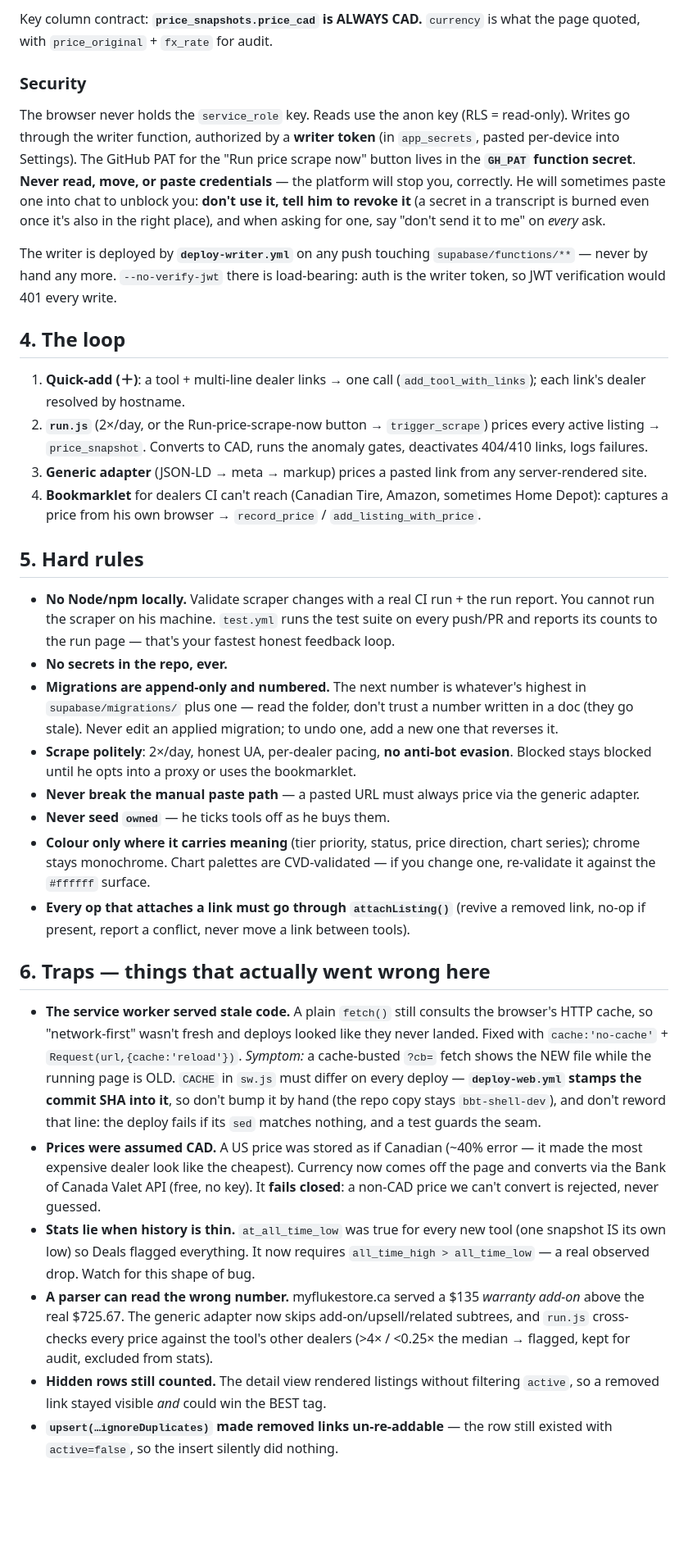
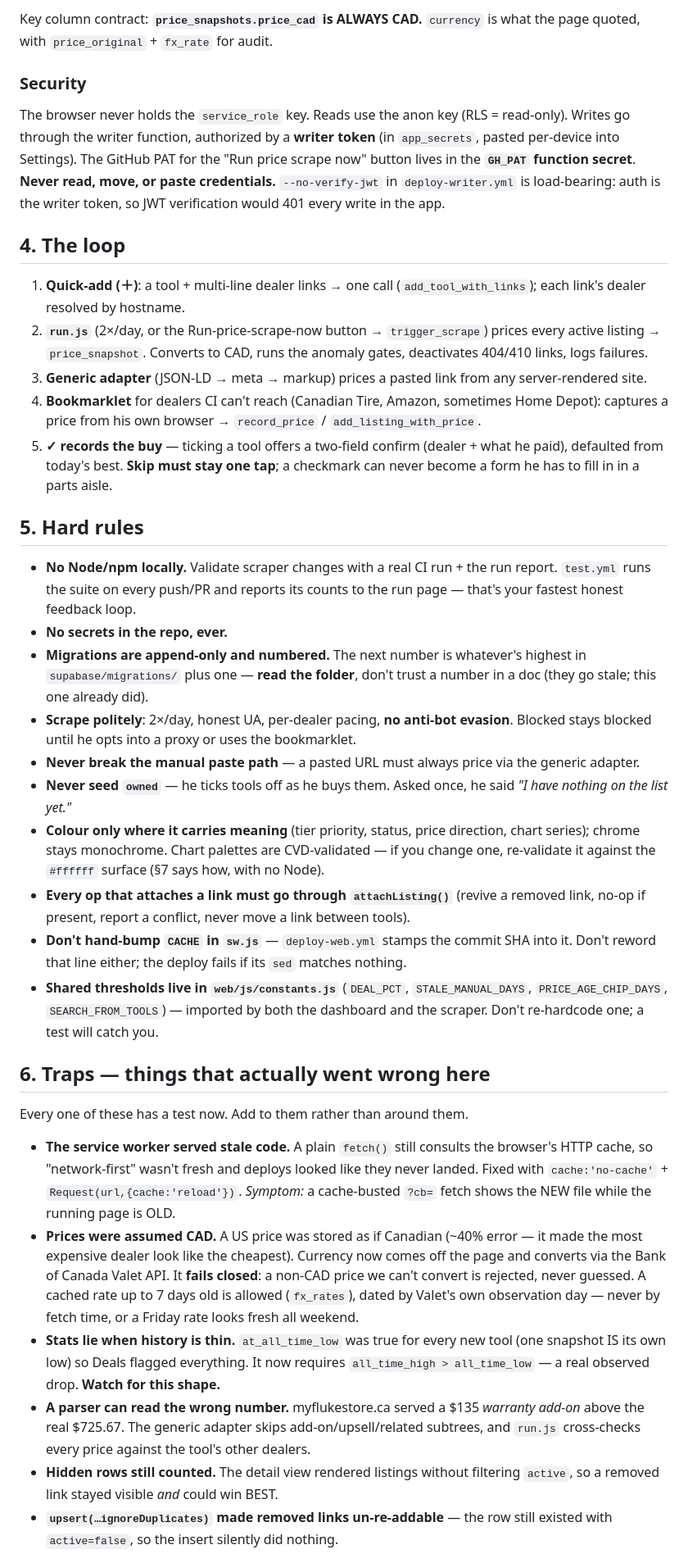
Before and after one commit to keithdesjardins340-boop/blackbird-tool-tracker, a Markdown page: FABLE.md, the part around one of its changes. Shown at 82% size. GitHub-like rendering; blank space fills up the shorter version.

```diff
--- a/FABLE.md
+++ b/FABLE.md
@@ -66,80 +82,79 @@ Views (all `security_invoker=true` — **restate that when replacing one**):
 
-Key column contract: **`price_snapshots.price_cad` is ALWAYS CAD.** `currency` is
-what the page quoted, with `price_original` + `fx_rate` for audit.
+Key column contract: **`price_snapshots.price_cad` is ALWAYS CAD.** `currency` is what
+the page quoted, with `price_original` + `fx_rate` for audit.
 
 ### Security
 The browser never holds the `service_role` key. Reads use the anon key (RLS =
-read-only). Writes go through the writer function, authorized by a **writer token**
-(in `app_secrets`, pasted per-device into Settings). The GitHub PAT for the
-"Run price scrape now" button lives in the **`GH_PAT` function secret**.
-**Never read, move, or paste credentials** — the platform will stop you, correctly.
-He will sometimes paste one into chat to unblock you: **don't use it, tell him to
-revoke it** (a secret in a transcript is burned even once it's also in the right
-place), and when asking for one, say "don't send it to me" on *every* ask.
-
-The writer is deployed by **`deploy-writer.yml`** on any push touching
-`supabase/functions/**` — never by hand any more. `--no-verify-jwt` there is
-load-bearing: auth is the writer token, so JWT verification would 401 every write.
+read-only). Writes go through the writer function, authorized by a **writer token** (in
+`app_secrets`, pasted per-device into Settings). The GitHub PAT for the "Run price
+scrape now" button lives in the **`GH_PAT` function secret**. **Never read, move, or
+paste credentials.** `--no-verify-jwt` in `deploy-writer.yml` is load-bearing: auth is
+the writer token, so JWT verification would 401 every write in the app.
 
 ## 4. The loop
 
 1. **Quick-add (＋)**: a tool + multi-line dealer links → one call
    (`add_tool_with_links`); each link's dealer resolved by hostname.
-2. **`run.js`** (2×/day, or the Run-price-scrape-now button → `trigger_scrape`)
-   prices every active listing → `price_snapshot`. Converts to CAD, runs the
-   anomaly gates, deactivates 404/410 links, logs failures.
+2. **`run.js`** (2×/day, or the Run-price-scrape-now button → `trigger_scrape`) prices
+   every active listing → `price_snapshot`. Converts to CAD, runs the anomaly gates,
+   deactivates 404/410 links, logs failures.
 3. **Generic adapter** (JSON-LD → meta → markup) prices a pasted link from any
    server-rendered site.
-4. **Bookmarklet** for dealers CI can't reach (Canadian Tire, Amazon, sometimes
-   Home Depot): captures a price from his own browser → `record_price` /
+4. **Bookmarklet** for dealers CI can't reach (Canadian Tire, Amazon, sometimes Home
+   Depot): captures a price from his own browser → `record_price` /
    `add_listing_with_price`.
+5. **✓ records the buy** — ticking a tool offers a two-field confirm (dealer + what he
+   paid), defaulted from today's best. **Skip must stay one tap**; a checkmark can
+   never become a form he has to fill in in a parts aisle.
 
 ## 5. Hard rules
 
 - **No Node/npm locally.** Validate scraper changes with a real CI run + the run
-  report. You cannot run the scraper on his machine. `test.yml` runs the test
-  suite on every push/PR and reports its counts to the run page — that's your
-  fastest honest feedback loop.
+  report. `test.yml` runs the suite on every push/PR and reports its counts to the run
+  page — that's your fastest honest feedback loop.
 - **No secrets in the repo, ever.**
-- **Migrations are append-only and numbered.** The next number is whatever's highest
-  in `supabase/migrations/` plus one — read the folder, don't trust a number written
-  in a doc (they go stale). Never edit an applied migration; to undo one, add a new
-  one that reverses it.
+- **Migrations are append-only and numbered.** The next number is whatever's highest in
+  `supabase/migrations/` plus one — **read the folder**, don't trust a number in a doc
+  (they go stale; this one already did).
 - **Scrape politely**: 2×/day, honest UA, per-dealer pacing, **no anti-bot evasion**.
   Blocked stays blocked until he opts into a proxy or uses the bookmarklet.
 - **Never break the manual paste path** — a pasted URL must always price via the
   generic adapter.
-- **Never seed `owned`** — he ticks tools off as he buys them.
+- **Never seed `owned`** — he ticks tools off as he buys them. Asked once, he said *"I
+  have nothing on the list yet."*
 - **Colour only where it carries meaning** (tier priority, status, price direction,
   chart series); chrome stays monochrome. Chart palettes are CVD-validated — if you
-  change one, re-validate it against the `#ffffff` surface.
-- **Every op that attaches a link must go through `attachListing()`** (revive a
-  removed link, no-op if present, report a conflict, never move a link between
-  tools).
+  change one, re-validate it against the `#ffffff` surface (§7 says how, with no Node).
+- **Every op that attaches a link must go through `attachListing()`** (revive a removed
+  link, no-op if present, report a conflict, never move a link between tools).
+- **Don't hand-bump `CACHE` in `sw.js`** — `deploy-web.yml` stamps the commit SHA into
+  it. Don't reword that line either; the deploy fails if its `sed` matches nothing.
+- **Shared thresholds live in `web/js/constants.js`** (`DEAL_PCT`, `STALE_MANUAL_DAYS`,
+  `PRICE_AGE_CHIP_DAYS`, `SEARCH_FROM_TOOLS`) — imported by both the dashboard and the
+  scraper. Don't re-hardcode one; a test will catch you.
 
 ## 6. Traps — things that actually went wrong here
+
+Every one of these has a test now. Add to them rather than around them.
 
 - **The service worker served stale code.** A plain `fetch()` still consults the
   browser's HTTP cache, so "network-first" wasn't fresh and deploys looked like they
   never landed. Fixed with `cache:'no-cache'` + `Request(url,{cache:'reload'})`.
   *Symptom:* a cache-busted `?cb=` fetch shows the NEW file while the running page is
-  OLD. `CACHE` in `sw.js` must differ on every deploy — **`deploy-web.yml` stamps
-  the commit SHA into it**, so don't bump it by hand (the repo copy stays
-  `bbt-shell-dev`), and don't reword that line: the deploy fails if its `sed`
-  matches nothing, and a test guards the seam.
-- **Prices were assumed CAD.** A US price was stored as if Canadian (~40% error —
-  it made the most expensive dealer look like the cheapest). Currency now comes off
-  the page and converts via the Bank of Canada Valet API (free, no key). It **fails
-  closed**: a non-CAD price we can't convert is rejected, never guessed.
-- **Stats lie when history is thin.** `at_all_time_low` was true for every new tool
-  (one snapshot IS its own low) so Deals flagged everything. It now requires
-  `all_time_high > all_time_low` — a real observed drop. Watch for this shape of bug.
+  OLD.
+- **Prices were assumed CAD.** A US price was stored as if Canadian (~40% error — it
+  made the most expensive dealer look like the cheapest). Currency now comes off the
+  page and converts via the Bank of Canada Valet API. It **fails closed**: a non-CAD
+  price we can't convert is rejected, never guessed. A cached rate up to 7 days old is
+  allowed (`fx_rates`), dated by Valet's own observation day — never by fetch time, or
+  a Friday rate looks fresh all weekend.
+- **Stats lie when history is thin.** `at_all_time_low` was true for every new tool (one
+  snapshot IS its own low) so Deals flagged everything. It now requires
+  `all_time_high > all_time_low` — a real observed drop. **Watch for this shape.**
 - **A parser can read the wrong number.** myflukestore.ca served a $135 *warranty
-  add-on* above the real $725.67. The generic adapter now skips
-  add-on/upsell/related subtrees, and `run.js` cross-checks every price against the
-  tool's other dealers (>4× / <0.25× the median → flagged, kept for audit, excluded
-  from stats).
+  add-on* above the real $725.67. The generic adapter skips add-on/upsell/related
+  subtrees, and `run.js` cross-checks every price against the tool's other dealers.
 - **Hidden rows still counted.** The detail view rendered listings without filtering
-  `active`, so a removed link stayed visible *and* could win the BEST tag.
+  `active`, so a removed link stayed visible *and* could win BEST.
 - **`upsert(…ignoreDuplicates)` made removed links un-re-addable** — the row still
   existed with `active=false`, so the insert silently did nothing.
```
Also changed, not shown: other parts of FABLE.md (+109 -77 lines), PROJECT_BRIEF.md (+24 -10 lines).
